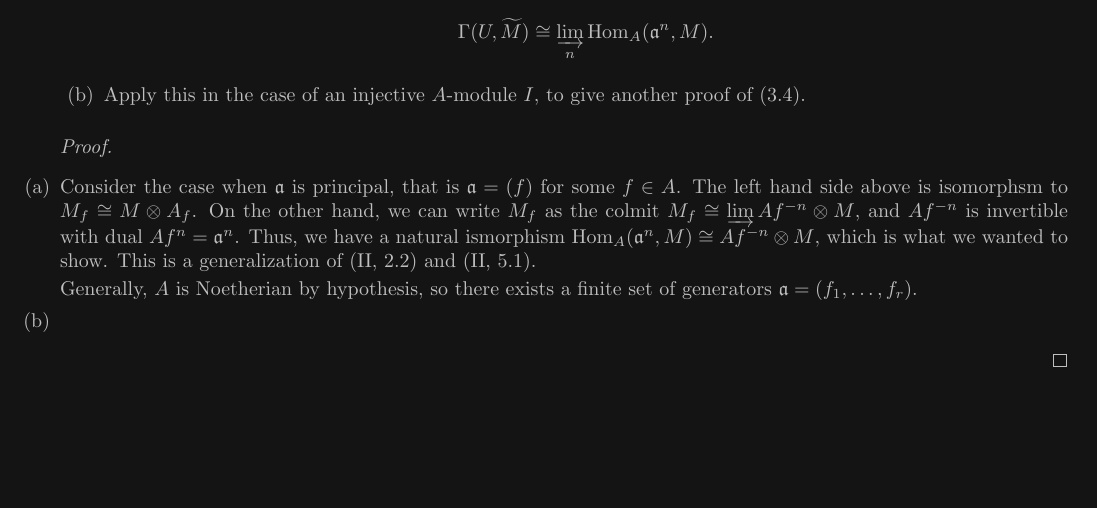
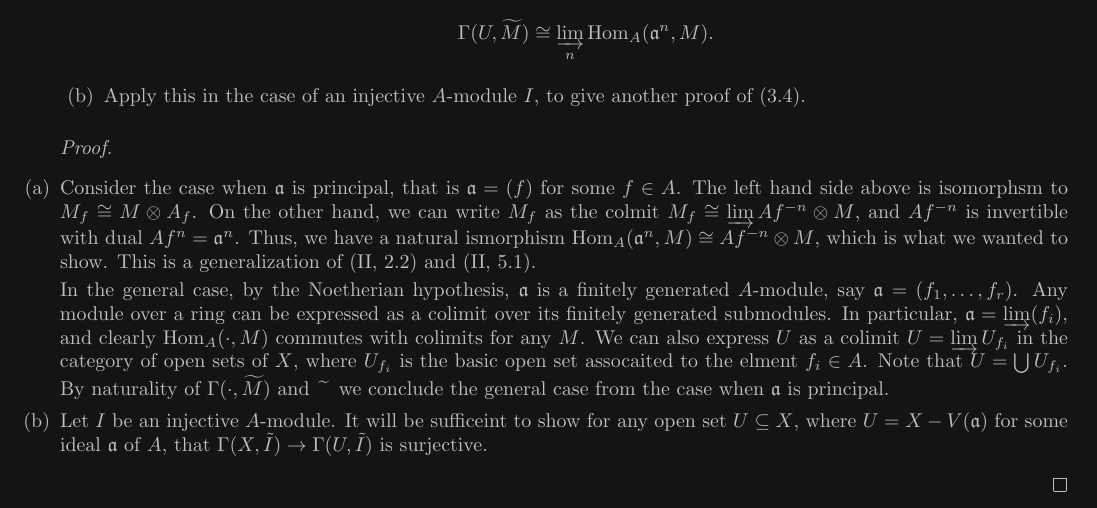
Before and after one commit to h38464874b/Algebraic-Geometry-Hartshorne, a LaTeX problem sheet (chapter3/section3/exercises.tex): part of page 2 of 2, cut so that both start at the same text, the shorter picture padded with empty space. Compiled offline with pdfLaTeX.

Commit message:
Progress 3.3.7

```diff
--- a/chapter3/section3/exercises.tex
+++ b/chapter3/section3/exercises.tex
@@ -87,11 +87,16 @@ On the other hand, we can write $M_f$ as the colmit $M_f \cong \varinjlim Af^{-n
 Thus, we have a natural ismorphism $\Hom_A(\goth{a}^n, M) \cong Af^{-n} \otimes M$, which is what we wanted to show.
 This is a generalization of (II, 2.2) and (II, 5.1).
 
-Generally, $A$ is Noetherian by hypothesis, so there exists a finite set of generators $\goth{a} = (f_1, \dots, f_r)$.
+In the general case, by the Noetherian hypothesis, $\goth{a}$ is a finitely generated $A$-module, say $\goth{a} = (f_1, \dots, f_r)$.
+Any module over a ring can be expressed as a colimit over its finitely generated submodules.
+In particular, $\goth{a} = \varinjlim (f_i)$, and clearly $\Hom_A(\cdot, M)$ commutes with colimits for any $M$.
+We can also express $U$ as a colimit $U = \varinjlim U_{f_i}$ in the category of open sets of $X$, where $U_{f_i}$ is the basic open set assocaited to the elment $f_i \in A$.
+Note that $U =\bigcup U_{f_i}$.
+By naturality of $\Gamma(\cdot, \widetilde{M})$ and $\hspace{4pt}\widetilde{}\hspace{4pt}$ we conclude the general case from the case when $\goth{a}$ is principal.
 
+\item[(b)] Let $I$ be an injective $A$-module.
+It will be sufficeint to show for any open set $U \subseteq X$, where $U = X - V(\goth{a})$ for some ideal $\goth{a}$ of $A$, that $\Gamma(X, \tilde{I}) \to \Gamma(U, \tilde{I})$ is surjective.
 
-
-\item[(b)]
 \end{itemize}
 \end{proof}
 
```
Also changed, not shown: chapter3/section3/exercises.pdf, chapter3/section3/exercises.tex (10 more changed lines).
